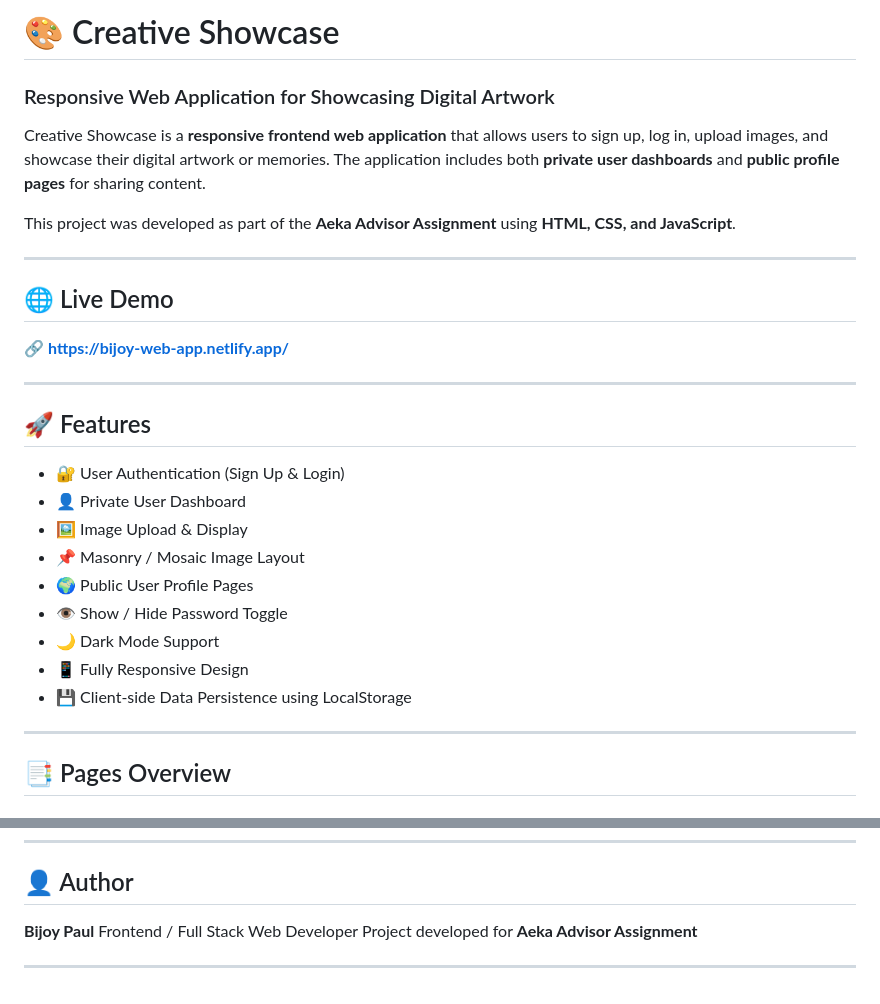
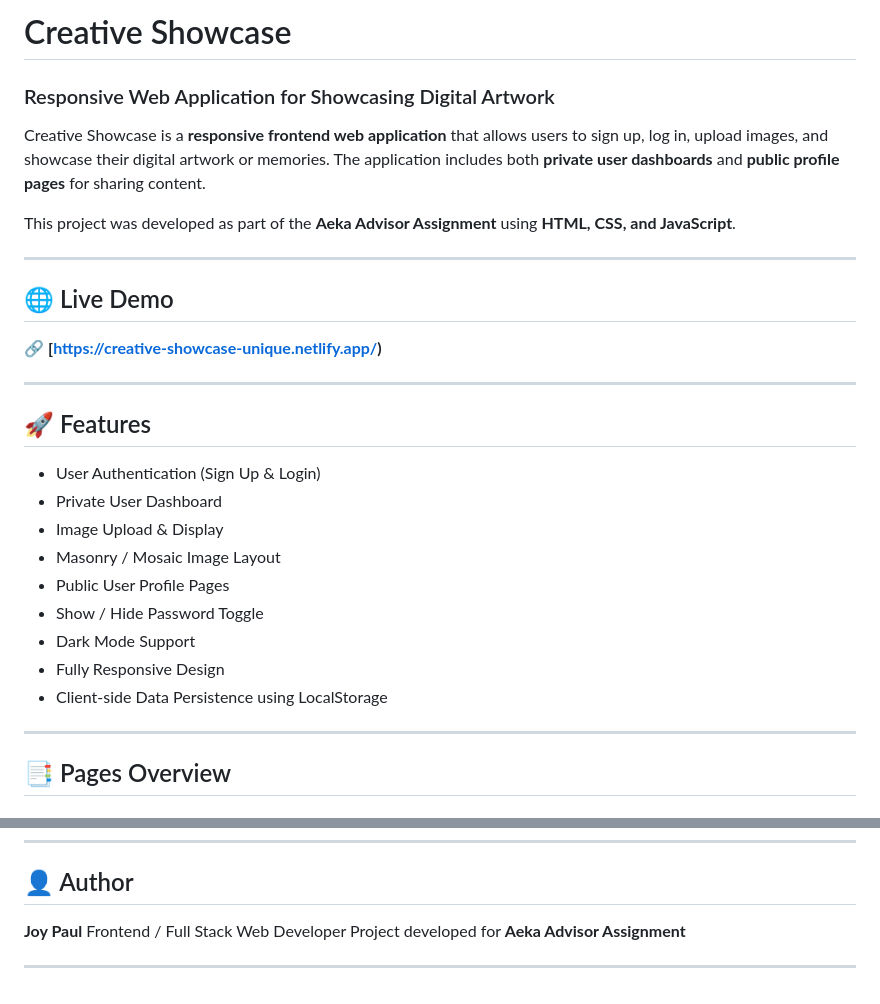
Before and after one commit to analystjoypaul/Web-Application-Creative-Showcase, a Markdown page: README.md, 2 parts joined by grey strips. Drawn GitHub-style.

```diff
--- a/README.md
+++ b/README.md
@@ -1,5 +1,5 @@
 
-# 🎨 Creative Showcase
+#  Creative Showcase
 
 ### Responsive Web Application for Showcasing Digital Artwork
 
@@ -12,21 +12,21 @@ This project was developed as part of the **Aeka Advisor Assignment** using **HT
 
 ## 🌐 Live Demo
 
-🔗 **[https://bijoy-web-app.netlify.app/](https://bijoy-web-app.netlify.app/)**
+🔗 **[https://creative-showcase-unique.netlify.app/)**
 
 ---
 
 ## 🚀 Features
 
-* 🔐 User Authentication (Sign Up & Login)
-* 👤 Private User Dashboard
-* 🖼️ Image Upload & Display
-* 📌 Masonry / Mosaic Image Layout
-* 🌍 Public User Profile Pages
-* 👁️ Show / Hide Password Toggle
-* 🌙 Dark Mode Support
-* 📱 Fully Responsive Design
-* 💾 Client-side Data Persistence using LocalStorage
+*  User Authentication (Sign Up & Login)
+*  Private User Dashboard
+*  Image Upload & Display
+*  Masonry / Mosaic Image Layout
+*  Public User Profile Pages
+*  Show / Hide Password Toggle
+*  Dark Mode Support
+*  Fully Responsive Design
+*  Client-side Data Persistence using LocalStorage
 
 ---
 
@@ -135,7 +135,7 @@ CREATIVE_SHOWCASE/
 
 ## 👤 Author
 
-**Bijoy Paul**
+**Joy Paul**
 Frontend / Full Stack Web Developer
 Project developed for **Aeka Advisor Assignment**
 
```
